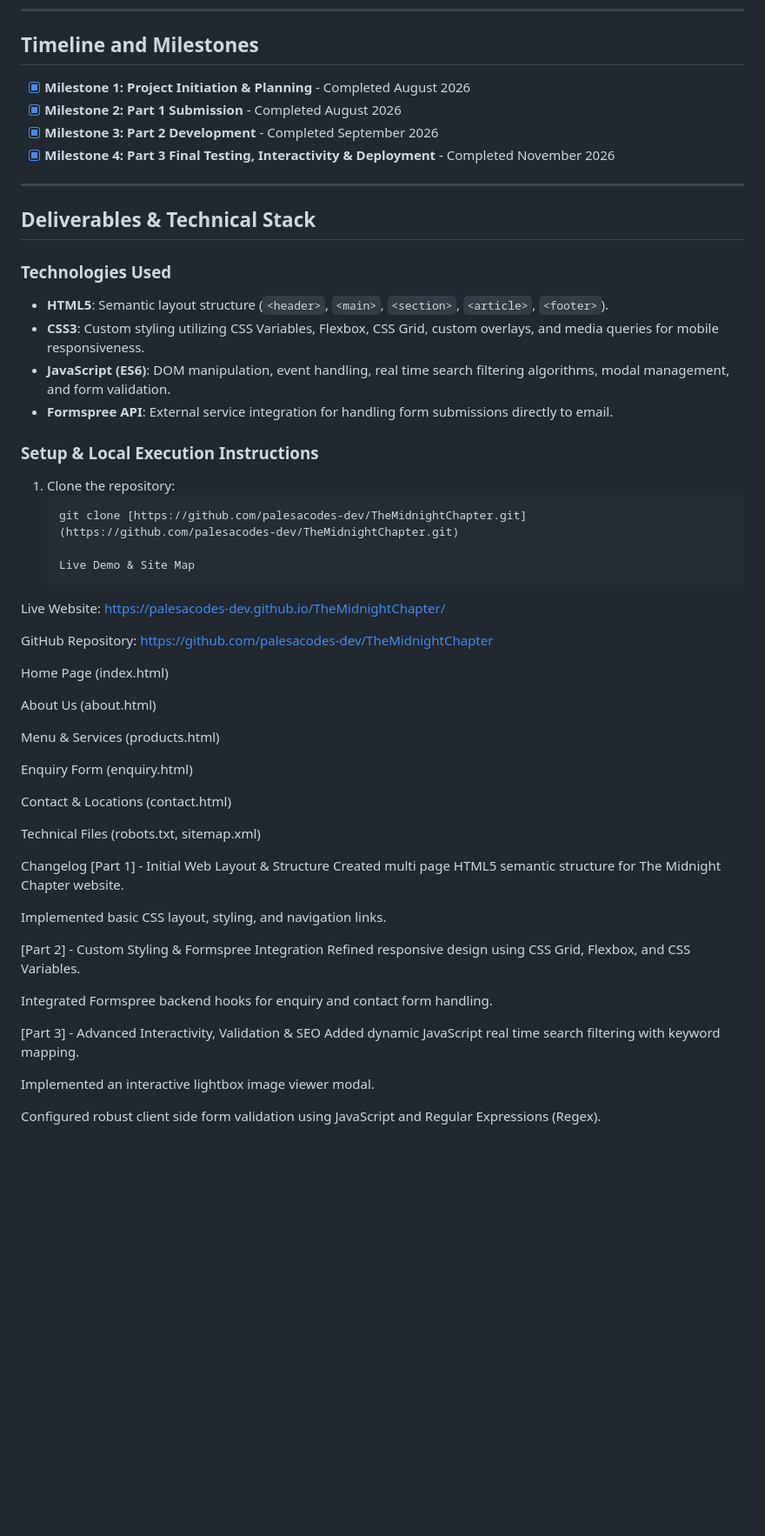
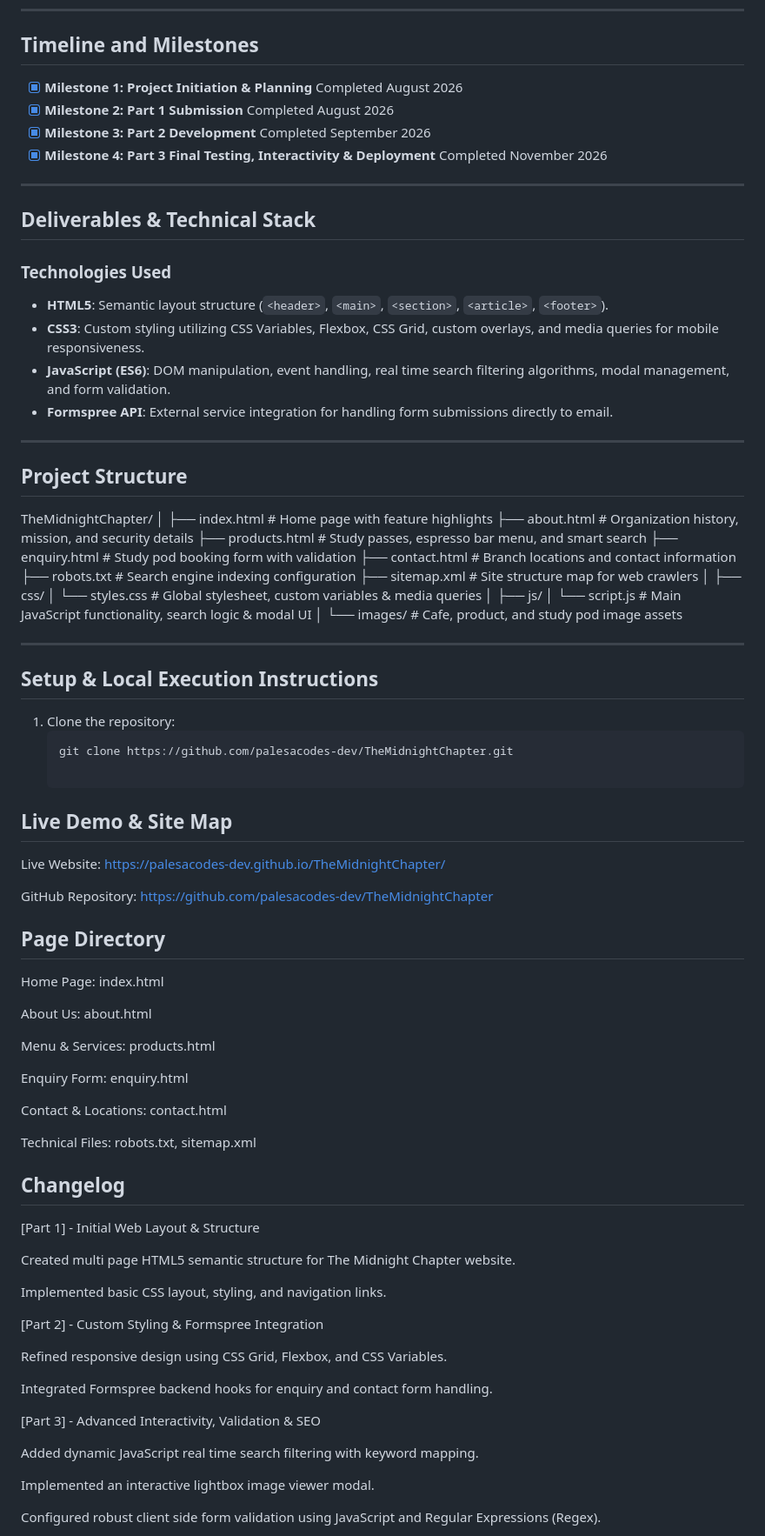
Before and after one commit to palesacodes-dev/TheMidnightChapter, a Markdown page: README.md, the part around one of its changes. Shown at 87% size. Rendered like a GitHub page; blank space fills up the shorter version.

Commit message:
Update README with project structure and clean formatting

````diff
--- a/README.md
+++ b/README.md
@@ -36,10 +36,10 @@
 ---
 
 ## Timeline and Milestones
-- [x] **Milestone 1: Project Initiation & Planning** - Completed August 2026
-- [x] **Milestone 2: Part 1 Submission** - Completed August 2026
-- [x] **Milestone 3: Part 2 Development** - Completed September 2026
-- [x] **Milestone 4: Part 3 Final Testing, Interactivity & Deployment** - Completed November 2026
+- [x] **Milestone 1: Project Initiation & Planning** Completed August 2026
+- [x] **Milestone 2: Part 1 Submission** Completed August 2026
+- [x] **Milestone 3: Part 2 Development** Completed September 2026
+- [x] **Milestone 4: Part 3 Final Testing, Interactivity & Deployment** Completed November 2026
 
 ---
 
@@ -51,40 +51,67 @@
 - **JavaScript (ES6)**: DOM manipulation, event handling, real time search filtering algorithms, modal management, and form validation.
 - **Formspree API**: External service integration for handling form submissions directly to email.
 
-### Setup & Local Execution Instructions
+---
+
+## Project Structure
+TheMidnightChapter/
+│
+├── index.html         # Home page with feature highlights
+├── about.html         # Organization history, mission, and security details
+├── products.html      # Study passes, espresso bar menu, and smart search
+├── enquiry.html       # Study pod booking form with validation
+├── contact.html       # Branch locations and contact information
+├── robots.txt         # Search engine indexing configuration
+├── sitemap.xml        # Site structure map for web crawlers
+│
+├── css/
+│   └── styles.css     # Global stylesheet, custom variables & media queries
+│
+├── js/
+│   └── script.js      # Main JavaScript functionality, search logic & modal UI
+│
+└── images/            # Cafe, product, and study pod image assets
+
+---
+
+## Setup & Local Execution Instructions
 1. Clone the repository:
    ```bash
-   git clone [https://github.com/palesacodes-dev/TheMidnightChapter.git](https://github.com/palesacodes-dev/TheMidnightChapter.git)
+   git clone https://github.com/palesacodes-dev/TheMidnightChapter.git
 
-   Live Demo & Site Map
+## Live Demo & Site Map
 Live Website: https://palesacodes-dev.github.io/TheMidnightChapter/
 
 GitHub Repository: https://github.com/palesacodes-dev/TheMidnightChapter
 
-Home Page (index.html)
+## Page Directory
+Home Page: index.html
 
-About Us (about.html)
+About Us: about.html
 
-Menu & Services (products.html)
+Menu & Services: products.html
 
-Enquiry Form (enquiry.html)
+Enquiry Form: enquiry.html
 
-Contact & Locations (contact.html)
+Contact & Locations: contact.html
 
-Technical Files (robots.txt, sitemap.xml)
+Technical Files: robots.txt, sitemap.xml
 
-Changelog
+## Changelog
 [Part 1] - Initial Web Layout & Structure
+
 Created multi page HTML5 semantic structure for The Midnight Chapter website.
 
 Implemented basic CSS layout, styling, and navigation links.
 
 [Part 2] - Custom Styling & Formspree Integration
+
 Refined responsive design using CSS Grid, Flexbox, and CSS Variables.
 
 Integrated Formspree backend hooks for enquiry and contact form handling.
 
 [Part 3] - Advanced Interactivity, Validation & SEO
+
 Added dynamic JavaScript real time search filtering with keyword mapping.
 
 Implemented an interactive lightbox image viewer modal.
````
Also changed, not shown: other parts of README.md (+1 -1 lines).
